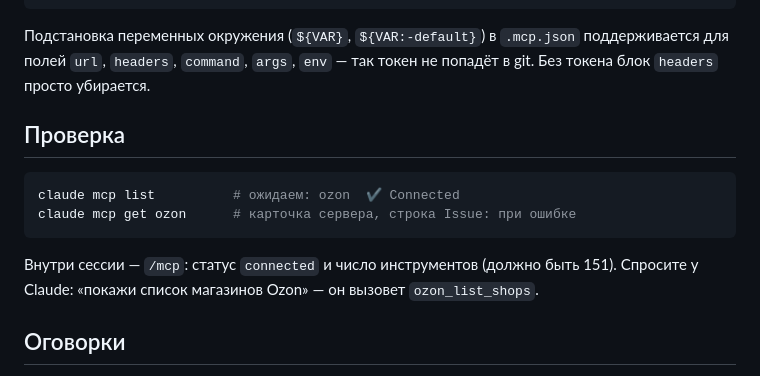
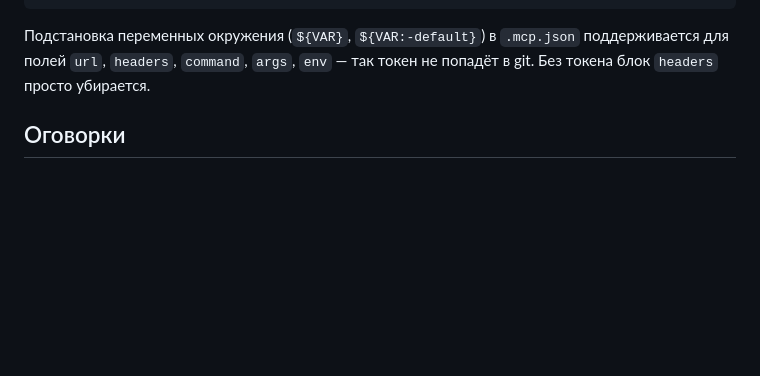
Before and after one commit to DeviceIngineering/ozon-mcp-server, a Markdown page: docs/install-claude-code.md, the part around one of its changes. GitHub-like rendering; blank space fills up the shorter version.

````diff
--- a/docs/install-claude-code.md
+++ b/docs/install-claude-code.md
@@ -53,16 +88,6 @@ claude mcp add --transport sse ozon http://localhost:8000/sse \
 поддерживается для полей `url`, `headers`, `command`, `args`, `env` — так токен
 не попадёт в git. Без токена блок `headers` просто убирается.
 
-## Проверка
-
-```bash
-claude mcp list          # ожидаем: ozon  ✔ Connected
-claude mcp get ozon      # карточка сервера, строка Issue: при ошибке
-```
-
-Внутри сессии — `/mcp`: статус `connected` и число инструментов (должно быть 151).
-Спросите у Claude: «покажи список магазинов Ozon» — он вызовет `ozon_list_shops`.
-
 ## Оговорки
 
 - Запись с `url`, но без `type` Claude Code считает stdio-сервером и ругается:
````
Also changed, not shown: other parts of docs/install-claude-code.md (+47 -12 lines), docs/install-claude-desktop.md (+12 -8 lines).
